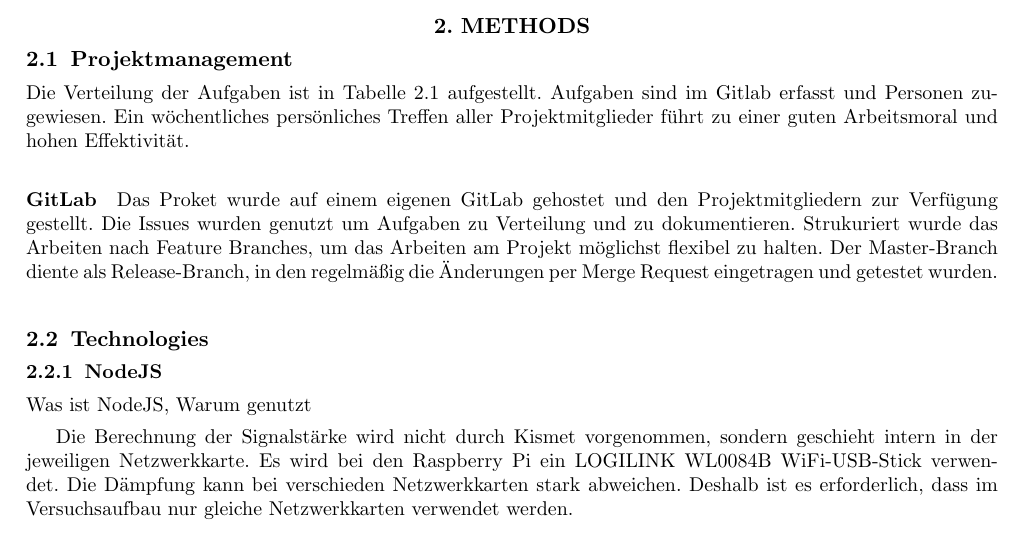
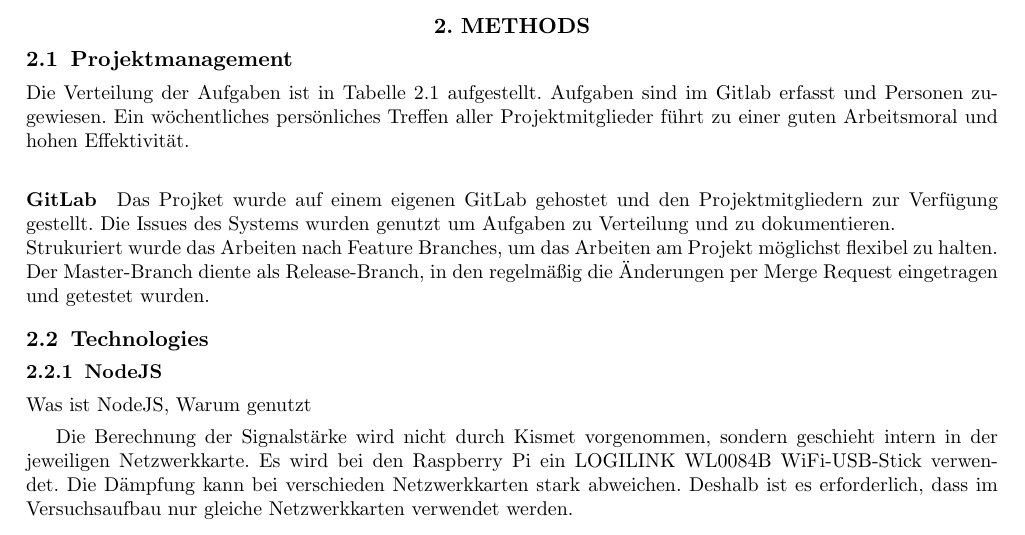
Before and after one commit to ChrisHaPunkt/virtual-console, a LaTeX paper (Documentation/SmartphoneGameApi.tex): part of page 2 of 11, cut so that both start at the same text. Compiled offline with pdfLaTeX.

```diff
--- a/Documentation/SmartphoneGameApi.tex
+++ b/Documentation/SmartphoneGameApi.tex
@@ -107,7 +107,7 @@
 Die Verteilung der Aufgaben ist in Tabelle \ref{table:distribution of tasks} aufgestellt.
 Aufgaben sind im Gitlab erfasst und Personen zugewiesen. Ein wöchentliches persönliches Treffen aller Projektmitglieder führt zu einer guten Arbeitsmoral und hohen Effektivität.
 \paragraph{GitLab}
-Das Proket wurde auf einem eigenen GitLab gehostet und den Projektmitgliedern zur Verfügung gestellt. Die Issues wurden genutzt um Aufgaben zu Verteilung und zu dokumentieren.
+Das Projket wurde auf einem eigenen GitLab gehostet und den Projektmitgliedern zur Verfügung gestellt. Die Issues des Systems wurden genutzt um Aufgaben zu Verteilung und zu dokumentieren.\\
 Strukuriert wurde das Arbeiten nach Feature Branches, um das Arbeiten am Projekt möglichst flexibel zu halten. Der Master-Branch diente als Release-Branch, in den regelmäßig die Änderungen per Merge Request eingetragen und getestet wurden.
 \definecolor{blau}{HTML}{217AA2}
 \begin{table}
```
Also changed, not shown: 1 other file.
